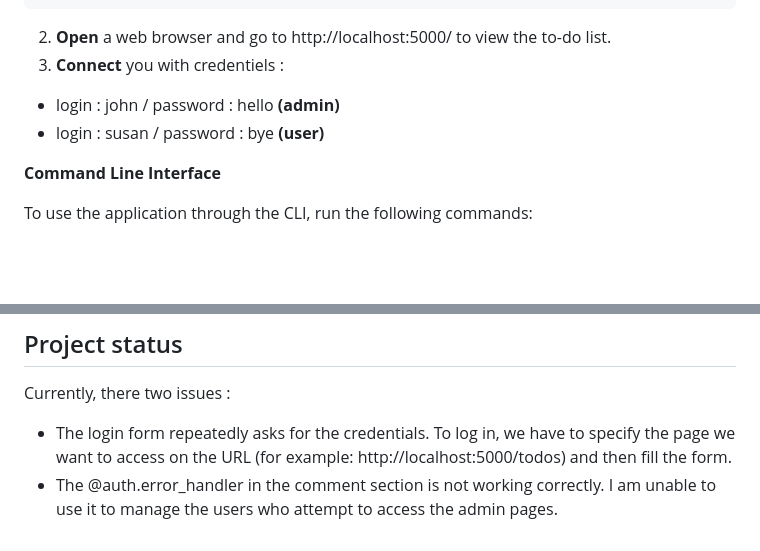
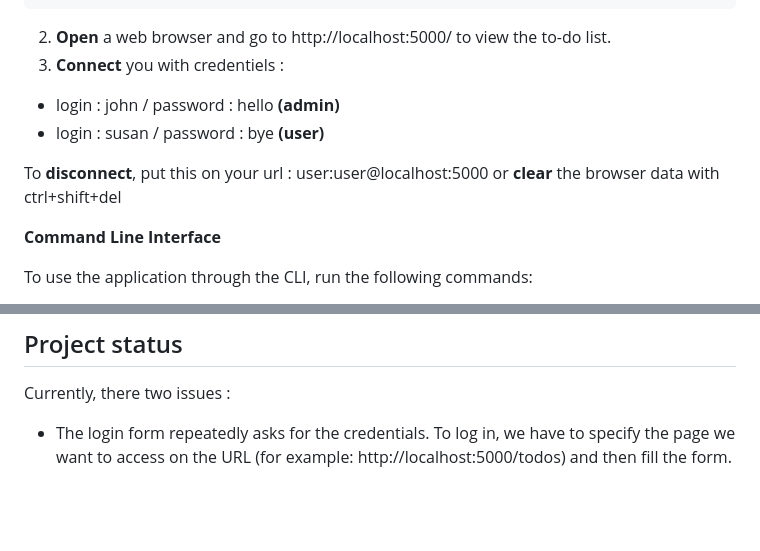
Before and after one commit to SamirSubra/Todo-List-Flask-App, a Markdown page: README.md, 2 parts joined by grey strips. Drawn GitHub-style; blank space fills up the shorter version.

Commit message:
update of readme

```diff
--- a/README.md
+++ b/README.md
@@ -59,6 +59,8 @@ $ python -m pdm run flask --app src/toudou/views.py --debug run
 - login : john / password : hello **(admin)**
 - login : susan / password : bye **(user)**
 
+To **disconnect**, put this on your url : user:user@localhost:5000 or **clear** the browser data with ctrl+shift+del
+
 **Command Line Interface**
 
 To use the application through the CLI, run the following commands:
@@ -104,4 +106,3 @@ python -m pdm run toudou export-csv <filename>
 Currently, there two issues :
 
 - The login form repeatedly asks for the credentials. To log in, we have to specify the page we want to access on the URL (for example: http://localhost:5000/todos) and then fill the form.
-- The @auth.error_handler in the comment section is not working correctly. I am unable to use it to manage the users who attempt to access the admin pages.
```
